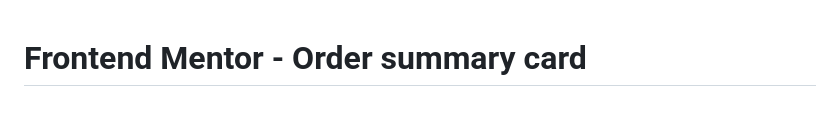
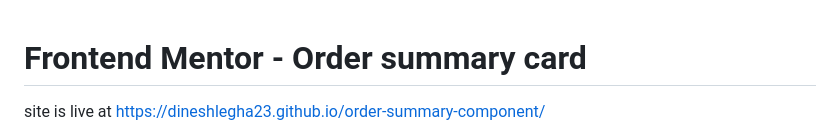
Before and after one commit to dineshlegha23/order-summary-component, a Markdown page: README.md, the part around the change. Drawn GitHub-style; blank space fills up the shorter version.

```diff
--- a/README.md
+++ b/README.md
@@ -1,4 +1,6 @@
 # Frontend Mentor - Order summary card
+
+site is live at https://dineshlegha23.github.io/order-summary-component/
 
 ![Design preview for the Order summary card coding challenge](./design/desktop-preview.jpg)
 
```
